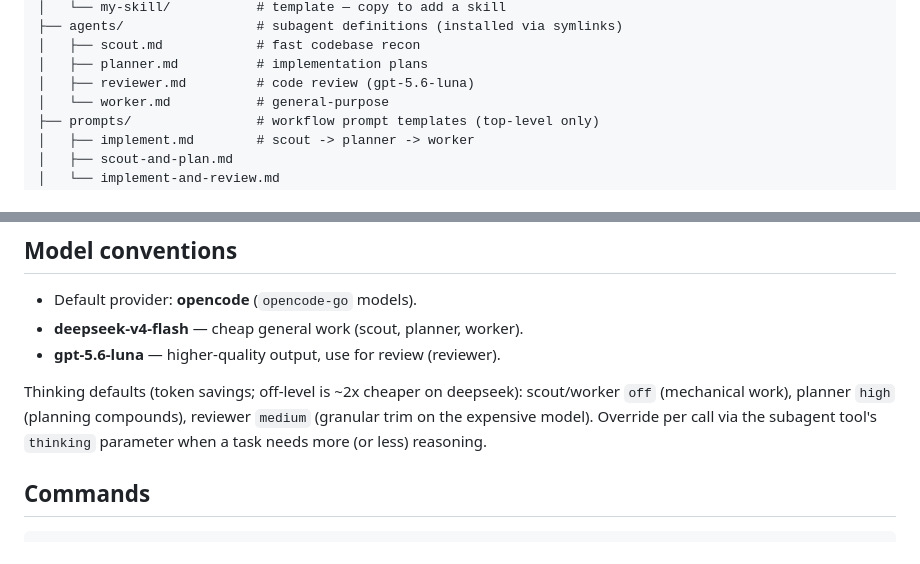
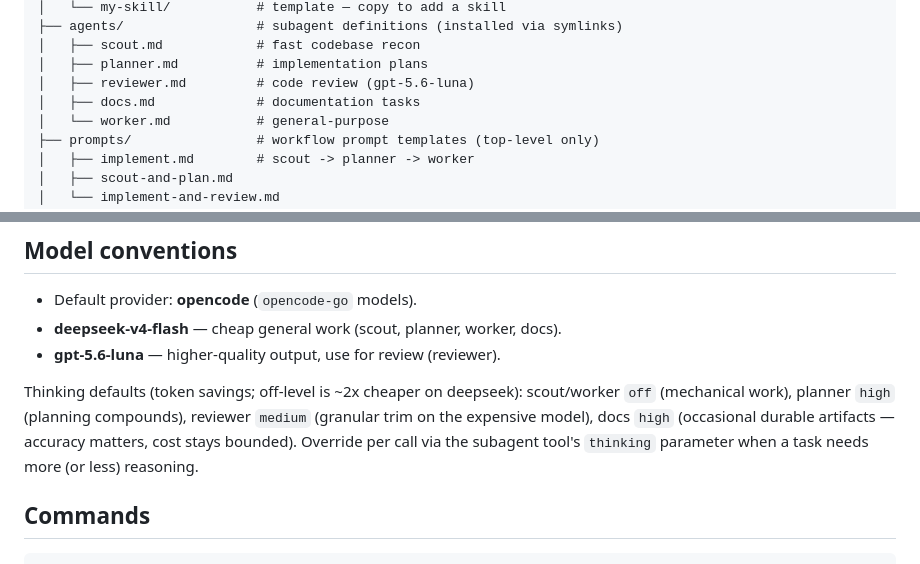
Before and after one commit to jordilopez/pi-setup, a Markdown page: AGENTS.md, 2 parts joined by grey strips. Rendered like a GitHub page.

```diff
--- a/AGENTS.md
+++ b/AGENTS.md
@@ -50,6 +50,7 @@ pi-setup/
 │   ├── scout.md            # fast codebase recon
 │   ├── planner.md          # implementation plans
 │   ├── reviewer.md         # code review (gpt-5.6-luna)
+│   ├── docs.md             # documentation tasks
 │   └── worker.md           # general-purpose
 ├── prompts/                # workflow prompt templates (top-level only)
 │   ├── implement.md        # scout -> planner -> worker
@@ -107,14 +108,15 @@ stay local while the code ships.
 ## Model conventions
 
 - Default provider: **opencode** (`opencode-go` models).
-- **deepseek-v4-flash** — cheap general work (scout, planner, worker).
+- **deepseek-v4-flash** — cheap general work (scout, planner, worker, docs).
 - **gpt-5.6-luna** — higher-quality output, use for review (reviewer).
 
 Thinking defaults (token savings; off-level is ~2x cheaper on deepseek):
 scout/worker `off` (mechanical work), planner `high` (planning compounds),
-reviewer `medium` (granular trim on the expensive model). Override per call
-via the subagent tool's `thinking` parameter when a task needs more (or less)
-reasoning.
+reviewer `medium` (granular trim on the expensive model), docs `high`
+(occasional durable artifacts — accuracy matters, cost stays bounded).
+Override per call via the subagent tool's `thinking` parameter when a task
+needs more (or less) reasoning.
 
 ## Commands
 
```
Also changed, not shown: README.md (+15 -0 lines), agents/docs.md (added, +42 -0 lines).
